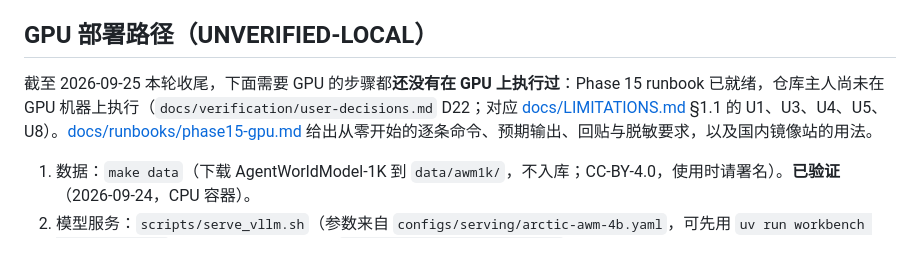
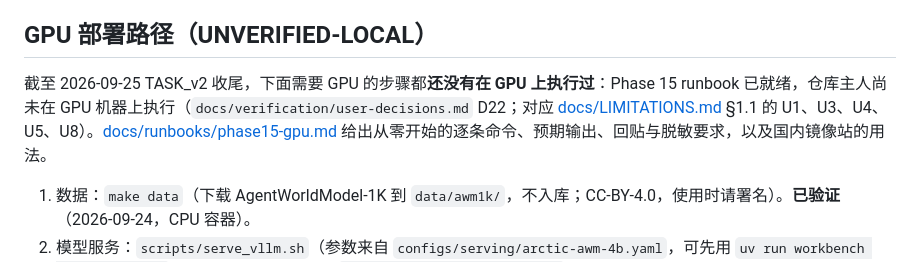
Before and after one commit to INF-NAN/BizAgent, a Markdown page: README.md, the part around the change. Drawn GitHub-style.

```diff
--- a/README.md
+++ b/README.md
@@ -75,7 +75,7 @@ GitHub Actions 的 docker-smoke 任务在每次 push 到 `main`、`phase9-verifi
 
 ## GPU 部署路径（UNVERIFIED-LOCAL）
 
-截至 2026-09-25 本轮收尾，下面需要 GPU 的步骤都**还没有在 GPU 上执行过**：Phase 15 runbook 已就绪，仓库主人尚未在 GPU 机器上执行（`docs/verification/user-decisions.md` D22；对应 [docs/LIMITATIONS.md](docs/LIMITATIONS.md) §1.1 的 U1、U3、U4、U5、U8）。[docs/runbooks/phase15-gpu.md](docs/runbooks/phase15-gpu.md) 给出从零开始的逐条命令、预期输出、回贴与脱敏要求，以及国内镜像站的用法。
+截至 2026-09-25 TASK_v2 收尾，下面需要 GPU 的步骤都**还没有在 GPU 上执行过**：Phase 15 runbook 已就绪，仓库主人尚未在 GPU 机器上执行（`docs/verification/user-decisions.md` D22；对应 [docs/LIMITATIONS.md](docs/LIMITATIONS.md) §1.1 的 U1、U3、U4、U5、U8）。[docs/runbooks/phase15-gpu.md](docs/runbooks/phase15-gpu.md) 给出从零开始的逐条命令、预期输出、回贴与脱敏要求，以及国内镜像站的用法。
 
 1. 数据：`make data`（下载 AgentWorldModel-1K 到 `data/awm1k/`，不入库；CC-BY-4.0，使用时请署名）。**已验证**（2026-09-24，CPU 容器）。
 2. 模型服务：`scripts/serve_vllm.sh`（参数来自 `configs/serving/arctic-awm-4b.yaml`，可先用 `uv run workbench serve vllm-cmd` 查看；服务起来后可用 `uv run workbench serve probe` 检查两类工具调用请求）。未验证（U1）。
```
